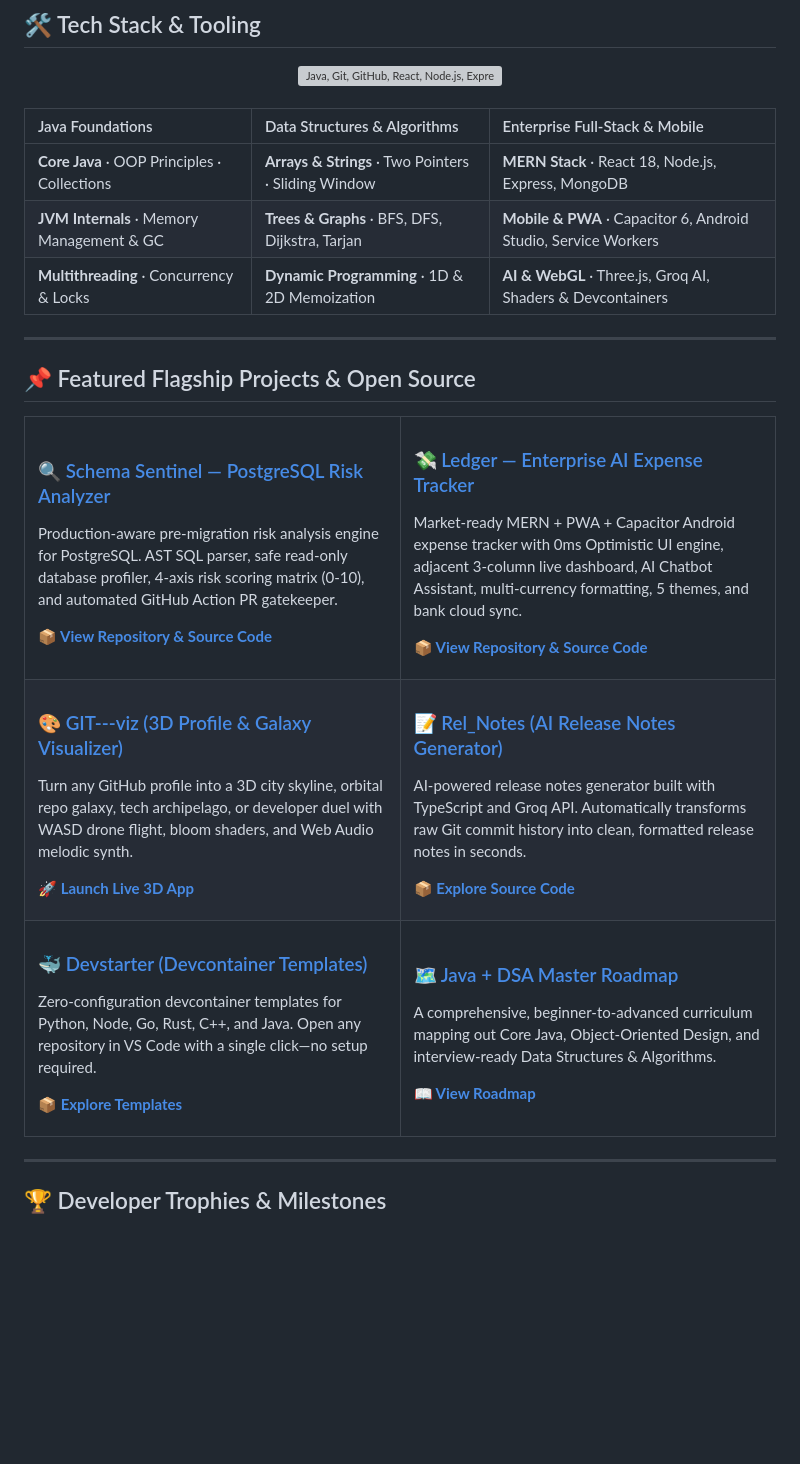
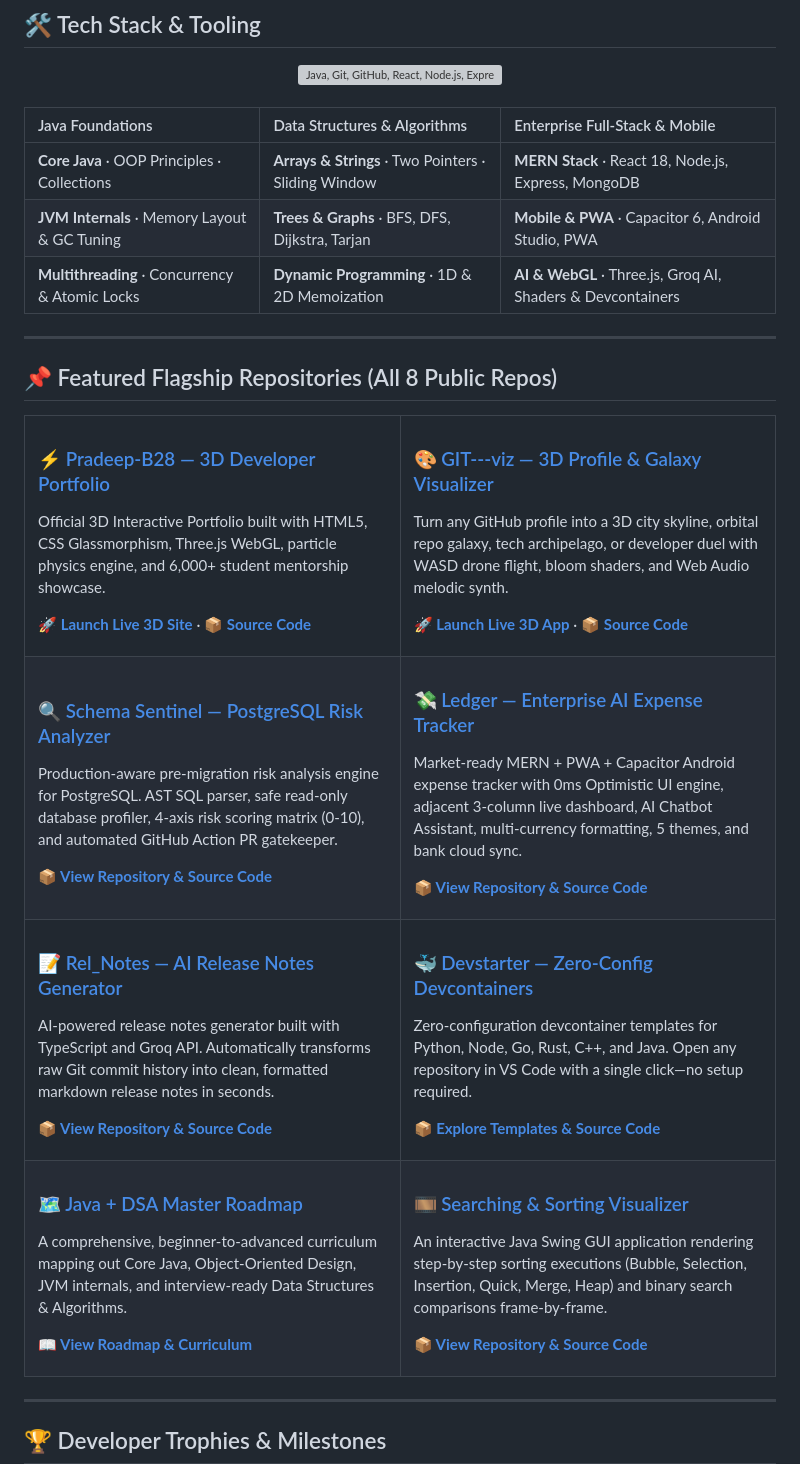
Before and after one commit to Pradeep-B28/Pradeep-B28, a Markdown page: README.md, the part around one of its changes. Drawn GitHub-style; blank space fills up the shorter version; grey boxes are pictures that could not be loaded.

Commit message:
Update GitHub Profile README: feature all 8 repositories, fix repo URLs, and refresh header badges

```diff
--- a/README.md
+++ b/README.md
@@ -51,14 +51,26 @@ I am a **Java and Data Structures & Algorithms Trainer** and **Full-Stack Engine
 | Java Foundations | Data Structures & Algorithms | Enterprise Full-Stack & Mobile |
 | :--- | :--- | :--- |
 | **Core Java** · OOP Principles · Collections | **Arrays & Strings** · Two Pointers · Sliding Window | **MERN Stack** · React 18, Node.js, Express, MongoDB |
-| **JVM Internals** · Memory Management & GC | **Trees & Graphs** · BFS, DFS, Dijkstra, Tarjan | **Mobile & PWA** · Capacitor 6, Android Studio, Service Workers |
-| **Multithreading** · Concurrency & Locks | **Dynamic Programming** · 1D & 2D Memoization | **AI & WebGL** · Three.js, Groq AI, Shaders & Devcontainers |
+| **JVM Internals** · Memory Layout & GC Tuning | **Trees & Graphs** · BFS, DFS, Dijkstra, Tarjan | **Mobile & PWA** · Capacitor 6, Android Studio, PWA |
+| **Multithreading** · Concurrency & Atomic Locks | **Dynamic Programming** · 1D & 2D Memoization | **AI & WebGL** · Three.js, Groq AI, Shaders & Devcontainers |
 
 ---
 
-## 📌 Featured Flagship Projects & Open Source
+## 📌 Featured Flagship Repositories (All 8 Public Repos)
 
 <table>
+  <tr>
+    <td width="50%" valign="top">
+      <h3>⚡ <a href="https://github.com/Pradeep-B28/Pradeep-B28">Pradeep-B28 — 3D Developer Portfolio</a></h3>
+      <p>Official 3D Interactive Portfolio built with HTML5, CSS Glassmorphism, Three.js WebGL, particle physics engine, and 6,000+ student mentorship showcase.</p>
+      <p><a href="https://pradeep-b28.github.io/Pradeep-B28/"><b>🚀 Launch Live 3D Site</b></a> · <a href="https://github.com/Pradeep-B28/Pradeep-B28"><b>📦 Source Code</b></a></p>
+    </td>
+    <td width="50%" valign="top">
+      <h3>🎨 <a href="https://github.com/Pradeep-B28/GIT---viz">GIT---viz — 3D Profile & Galaxy Visualizer</a></h3>
+      <p>Turn any GitHub profile into a 3D city skyline, orbital repo galaxy, tech archipelago, or developer duel with WASD drone flight, bloom shaders, and Web Audio melodic synth.</p>
+      <p><a href="https://pradeep-b28.github.io/GIT---viz/"><b>🚀 Launch Live 3D App</b></a> · <a href="https://github.com/Pradeep-B28/GIT---viz"><b>📦 Source Code</b></a></p>
+    </td>
+  </tr>
   <tr>
     <td width="50%" valign="top">
       <h3>🔍 <a href="https://github.com/Pradeep-B28/Schema-Sentinel">Schema Sentinel — PostgreSQL Risk Analyzer</a></h3>
@@ -73,26 +85,26 @@ I am a **Java and Data Structures & Algorithms Trainer** and **Full-Stack Engine
   </tr>
   <tr>
     <td width="50%" valign="top">
-      <h3>🎨 <a href="https://github.com/Pradeep-B28/GIT---viz">GIT---viz (3D Profile & Galaxy Visualizer)</a></h3>
-      <p>Turn any GitHub profile into a 3D city skyline, orbital repo galaxy, tech archipelago, or developer duel with WASD drone flight, bloom shaders, and Web Audio melodic synth.</p>
-      <p><a href="https://pradeep-b28.github.io/GIT---viz/"><b>🚀 Launch Live 3D App</b></a></p>
+      <h3>📝 <a href="https://github.com/Pradeep-B28/Rel_Notes">Rel_Notes — AI Release Notes Generator</a></h3>
+      <p>AI-powered release notes generator built with TypeScript and Groq API. Automatically transforms raw Git commit history into clean, formatted markdown release notes in seconds.</p>
+      <p><a href="https://github.com/Pradeep-B28/Rel_Notes"><b>📦 View Repository & Source Code</b></a></p>
     </td>
     <td width="50%" valign="top">
-      <h3>📝 <a href="https://github.com/Pradeep-B28/Rel_Notes">Rel_Notes (AI Release Notes Generator)</a></h3>
-      <p>AI-powered release notes generator built with TypeScript and Groq API. Automatically transforms raw Git commit history into clean, formatted release notes in seconds.</p>
-      <p><a href="https://github.com/Pradeep-B28/Rel_Notes"><b>📦 Explore Source Code</b></a></p>
+      <h3>🐳 <a href="https://github.com/Pradeep-B28/Devstarter">Devstarter — Zero-Config Devcontainers</a></h3>
+      <p>Zero-configuration devcontainer templates for Python, Node, Go, Rust, C++, and Java. Open any repository in VS Code with a single click—no setup required.</p>
+      <p><a href="https://github.com/Pradeep-B28/Devstarter"><b>📦 Explore Templates & Source Code</b></a></p>
     </td>
   </tr>
   <tr>
     <td width="50%" valign="top">
-      <h3>🐳 <a href="https://github.com/Pradeep-B28/Devstarter">Devstarter (Devcontainer Templates)</a></h3>
-      <p>Zero-configuration devcontainer templates for Python, Node, Go, Rust, C++, and Java. Open any repository in VS Code with a single click—no setup required.</p>
-      <p><a href="https://github.com/Pradeep-B28/Devstarter"><b>📦 Explore Templates</b></a></p>
+      <h3>🗺️ <a href="https://github.com/Pradeep-B28/JAVA-DSA-Roadmap">Java + DSA Master Roadmap</a></h3>
+      <p>A comprehensive, beginner-to-advanced curriculum mapping out Core Java, Object-Oriented Design, JVM internals, and interview-ready Data Structures & Algorithms.</p>
+      <p><a href="https://github.com/Pradeep-B28/JAVA-DSA-Roadmap"><b>📖 View Roadmap & Curriculum</b></a></p>
     </td>
     <td width="50%" valign="top">
-      <h3>🗺️ <a href="https://github.com/Pradeep-B28/JAVA-DSA-Roadmap">Java + DSA Master Roadmap</a></h3>
-      <p>A comprehensive, beginner-to-advanced curriculum mapping out Core Java, Object-Oriented Design, and interview-ready Data Structures & Algorithms.</p>
-      <p><a href="https://github.com/Pradeep-B28/JAVA-DSA-Roadmap"><b>📖 View Roadmap</b></a></p>
+      <h3>🎞️ <a href="https://github.com/Pradeep-B28/JAVA-Searching-Sorting-Visualizer">Searching & Sorting Visualizer</a></h3>
+      <p>An interactive Java Swing GUI application rendering step-by-step sorting executions (Bubble, Selection, Insertion, Quick, Merge, Heap) and binary search comparisons frame-by-frame.</p>
+      <p><a href="https://github.com/Pradeep-B28/JAVA-Searching-Sorting-Visualizer"><b>📦 View Repository & Source Code</b></a></p>
     </td>
   </tr>
 </table>
```
Also changed, not shown: other parts of README.md (+11 -11 lines).
